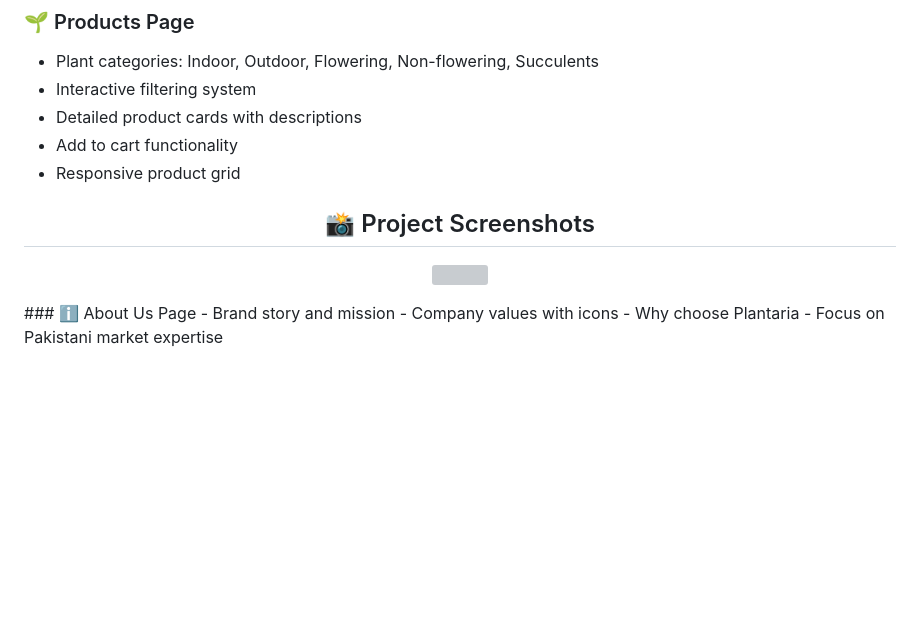
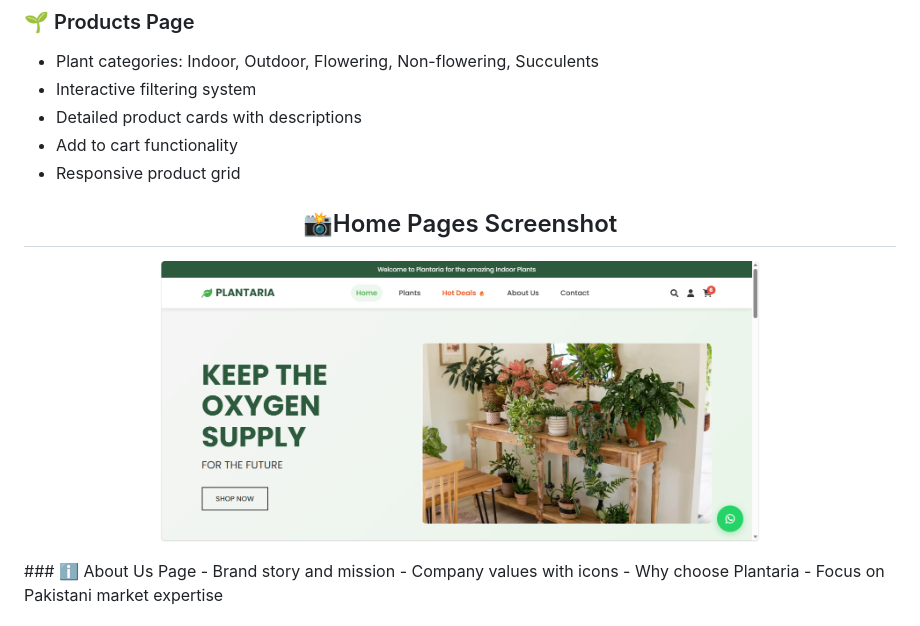
Before and after one commit to Ali1414-developer/Plantaria-website, a Markdown page: README.md, the part around the change. Rendered like a GitHub page; blank space fills up the shorter version; grey boxes are pictures that could not be loaded.

```diff
--- a/README.md
+++ b/README.md
@@ -20,10 +20,10 @@ Plantaria is designed to be a user-friendly, visually appealing HTML-based websi
 - Detailed product cards with descriptions
 - Add to cart functionality
 - Responsive product grid
-<h2 align="center">📸 Project Screenshots</h2>
+<h2 align="center">📸Home Pages Screenshot</h2>
 
 <p align="center">
-  <img src="screenshots/login.png"
+  <img src="Screenshots/Home1.png"
        width="600"
        style="border: 2px solid #e0e0e0; border-radius: 12px; box-shadow: 0 6px 18px rgba(0,0,0,0.15); margin-bottom: 20px;" />
 </p>
```
